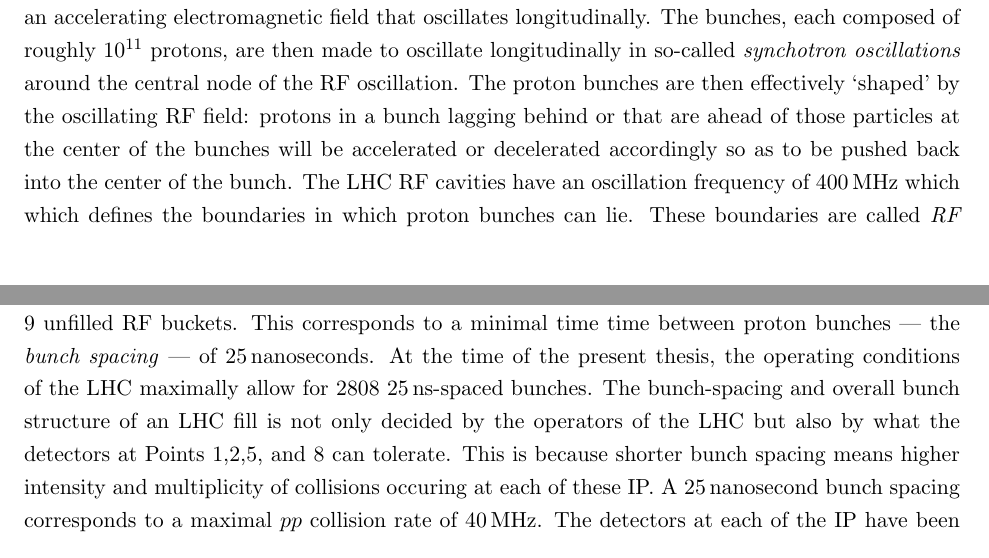
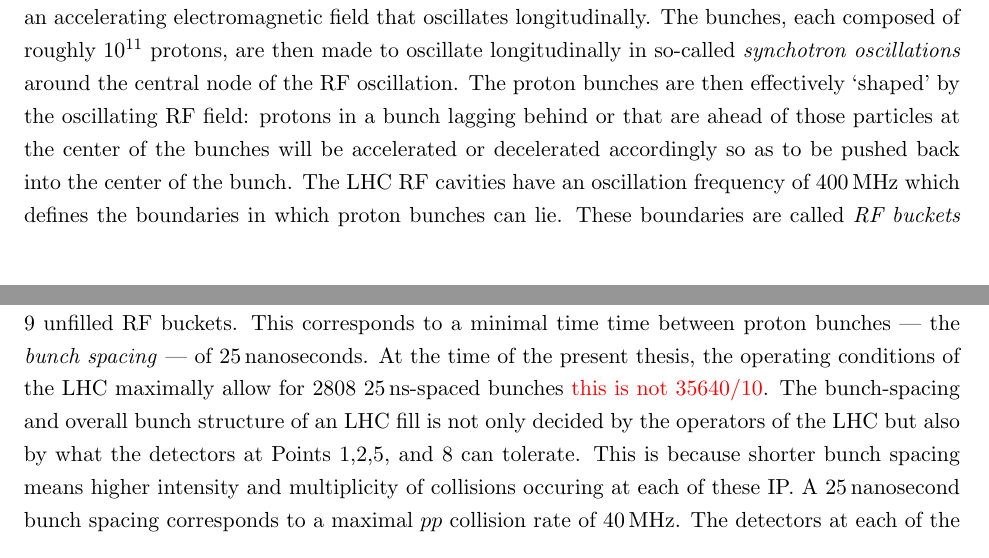
Before and after one commit to dantrim/phd_thesis, a LaTeX thesis (thesis/thesis_dantrim.tex, which reads thesis/sections/chapter2_sub/the_lhc.tex): two parts of pages 8 and 9 of 12, joined at a grey line, cut so that both start at the same text. Compiled offline with pdfLaTeX.

Commit message:
bunch notes

```diff
--- a/thesis/sections/chapter2_sub/the_lhc.tex
+++ b/thesis/sections/chapter2_sub/the_lhc.tex
@@ -276,7 +276,7 @@
 The proton bunches are then effectively `shaped' by the oscillating RF field: protons in a bunch
 lagging behind or that are ahead of those particles at the center of the bunches
 will be accelerated or decelerated accordingly so as to be pushed back into the center of the bunch.
-The LHC RF cavities have an oscillation frequency of $400$\,MHz which which
+The LHC RF cavities have an oscillation frequency of $400$\,MHz which
 defines the boundaries in which proton bunches can lie. These boundaries are
 called \textit{RF buckets} and, along with
 the circumference of the LHC, dictate the number of proton bunches that
@@ -291,7 +291,7 @@
 This corresponds to a minimal time
 time between proton bunches --- the \textit{bunch spacing} --- of $25$\,nanoseconds.
 At the time of the present thesis, the operating conditions of the LHC maximally
-allow for 2808 $25$\,ns-spaced bunches.
+allow for 2808 $25$\,ns-spaced bunches {\color{red}{this is not 35640/10}}.
 The bunch-spacing and overall bunch structure of an LHC fill is not only decided
 by the operators of the LHC but also by what the detectors at Points 1,2,5, and 8
 can tolerate. This is because shorter bunch spacing means higher intensity and multiplicity
```
